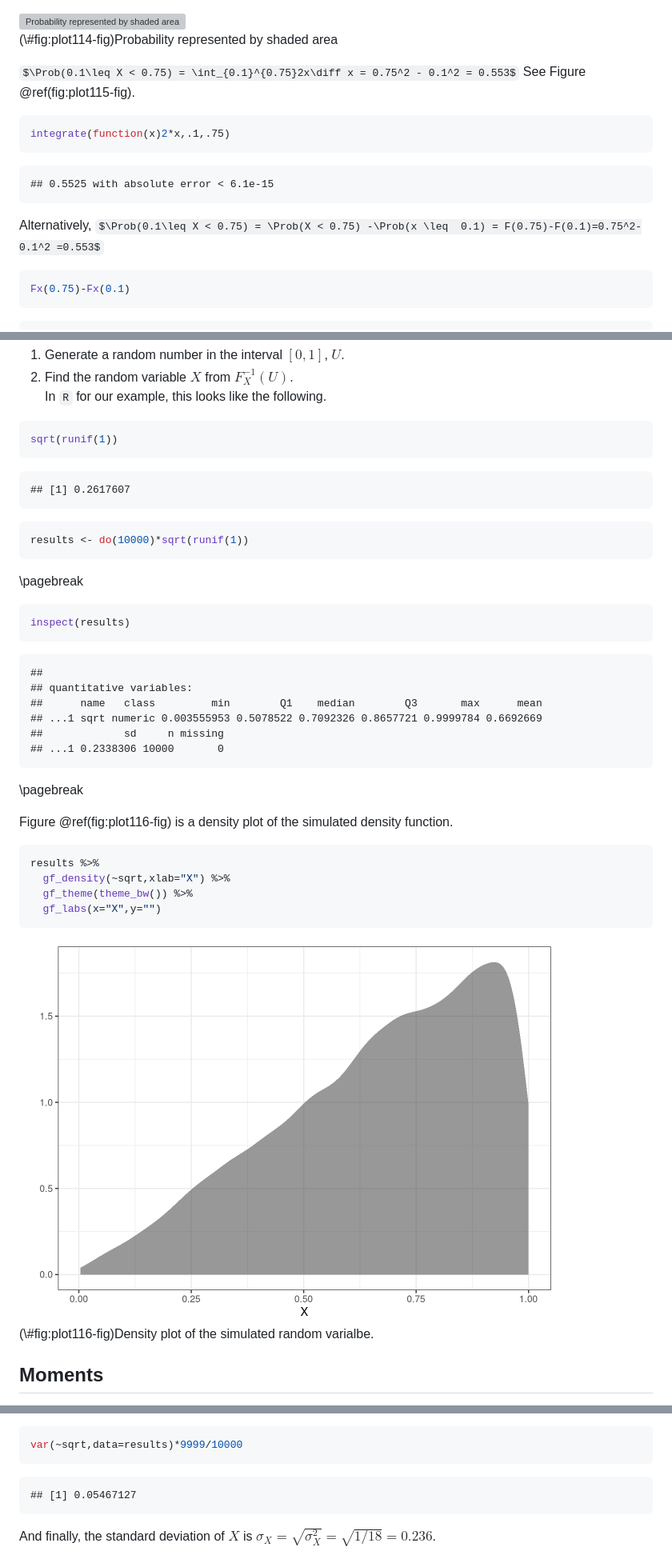
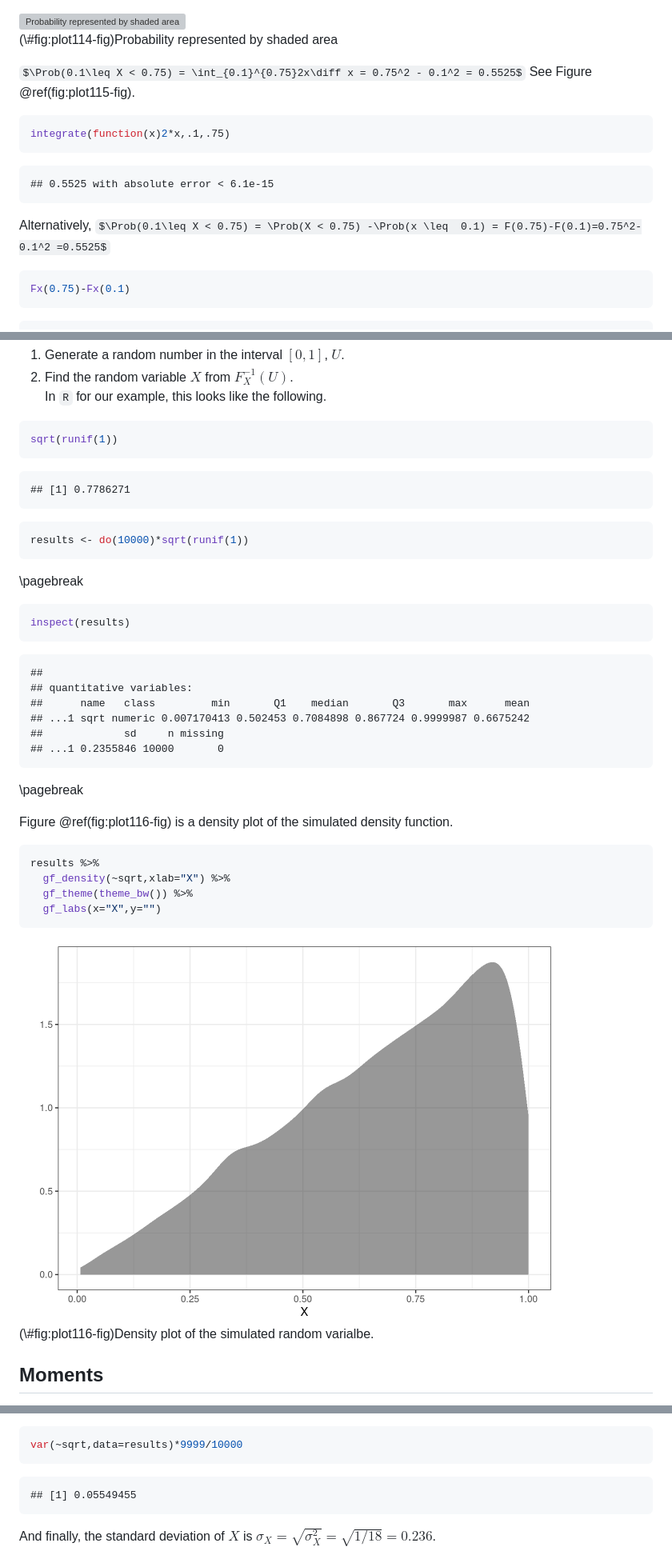
Before and after one commit to DS-USAFA/Probability-and-Statistics-for-Scientists-and-Engineers-BACKUP, a Markdown page: docs/11-Continuous-Random-Variables.md, 3 parts joined by grey strips. Shown: that part at 80% size. Drawn GitHub-style; pictures changed too: docs/11-Continuous-Random-Variables_files/figure-html/plot116-fig-1.png; some formulas as TeX source; grey boxes are pictures that could not be loaded.

````diff
--- a/docs/11-Continuous-Random-Variables.md
+++ b/docs/11-Continuous-Random-Variables.md
@@ -133,7 +133,7 @@ $\Prob(X > 0.5) = 1-\Prob(X\leq 0.5)=1-0.25 = 0.75$ See Figure \@ref(fig:plot114
 <p class="caption">(\#fig:plot114-fig)Probability represented by shaded area</p>
 </div>
 
-$\Prob(0.1\leq X < 0.75) = \int_{0.1}^{0.75}2x\diff x = 0.75^2 - 0.1^2 = 0.553$ See Figure \@ref(fig:plot115-fig).
+$\Prob(0.1\leq X < 0.75) = \int_{0.1}^{0.75}2x\diff x = 0.75^2 - 0.1^2 = 0.5525$ See Figure \@ref(fig:plot115-fig).
 
 
 ```r
@@ -145,7 +145,7 @@ integrate(function(x)2*x,.1,.75)
 ```
 
 
-Alternatively, $\Prob(0.1\leq X < 0.75) = \Prob(X < 0.75) -\Prob(x \leq  0.1) = F(0.75)-F(0.1)=0.75^2-0.1^2 =0.553$
+Alternatively, $\Prob(0.1\leq X < 0.75) = \Prob(X < 0.75) -\Prob(x \leq  0.1) = F(0.75)-F(0.1)=0.75^2-0.1^2 =0.5525$
 
 
 ```r
@@ -191,7 +191,7 @@ sqrt(runif(1))
 ```
 
 ```
-## [1] 0.2617607
+## [1] 0.7786271
 ```
 
 
@@ -209,10 +209,10 @@ inspect(results)
 ```
 ##
 ## quantitative variables:
-##      name   class         min        Q1    median        Q3       max      mean
-## ...1 sqrt numeric 0.003555953 0.5078522 0.7092326 0.8657721 0.9999784 0.6692669
+##      name   class         min       Q1    median       Q3       max      mean
+## ...1 sqrt numeric 0.007170413 0.502453 0.7084898 0.867724 0.9999987 0.6675242
 ##             sd     n missing
-## ...1 0.2338306 10000       0
+## ...1 0.2355846 10000       0
 ```
 
 \pagebreak
@@ -335,7 +335,7 @@ var(~sqrt,data=results)*9999/10000
 ```
 
 ```
-## [1] 0.05467127
+## [1] 0.05549455
 ```
 
 
````
Also changed, not shown: other parts of docs/11-Continuous-Random-Variables.md (+2 -2 lines), docs/16-Transformations.md (+4 -4 lines), docs/16-Transformations_files/figure-html/dens161-fig-1.png, docs/16-Transformations_files/figure-html/dens162-fig-1.png, 6 other files.
